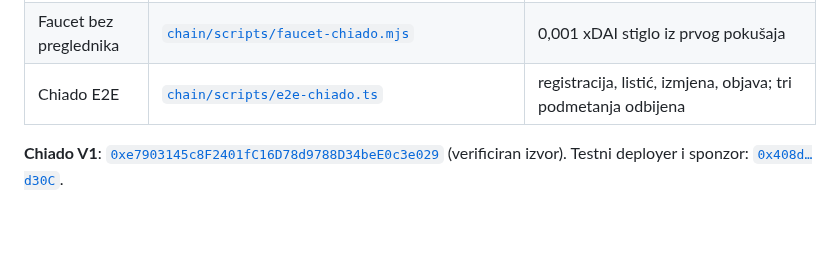
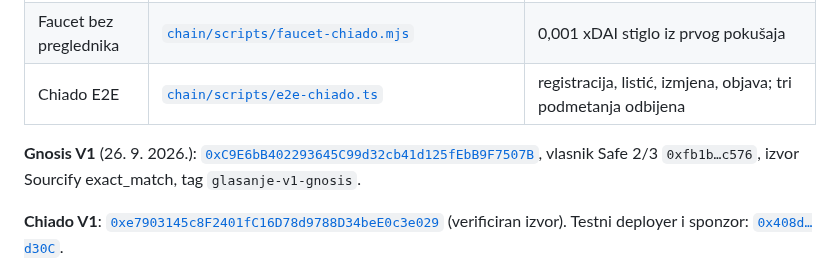
Before and after one commit to stepanic/stadion-maksimir-natjecaj-2026, a Markdown page: docs/blockchain/README.md, the part around the change. Rendered like a GitHub page; blank space fills up the shorter version.

Commit message:
docs(glasanje): V1 na Gnosisu — adrese, Sourcify postupak, zamke (Blockscout → Gnosisscan)
Co-Authored-By: Claude Opus 5.5 (1M context) <noreply@anthropic.com>

```diff
--- a/docs/blockchain/README.md
+++ b/docs/blockchain/README.md
@@ -56,6 +56,9 @@ novčanik ni xDAI.
 | Faucet bez preglednika | [`chain/scripts/faucet-chiado.mjs`](../../chain/scripts/faucet-chiado.mjs) | 0,001 xDAI stiglo iz prvog pokušaja |
 | Chiado E2E | [`chain/scripts/e2e-chiado.ts`](../../chain/scripts/e2e-chiado.ts) | registracija, listić, izmjena, objava; tri podmetanja odbijena |
 
+**Gnosis V1** (26. 9. 2026.): [`0xC9E6bB402293645C99d32cb41d125fEbB9F7507B`](https://gnosisscan.io/address/0xC9E6bB402293645C99d32cb41d125fEbB9F7507B),
+vlasnik Safe 2/3 `0xfb1b…c576`, izvor Sourcify exact_match, tag `glasanje-v1-gnosis`.
+
 **Chiado V1**: [`0xe7903145c8F2401fC16D78d9788D34beE0c3e029`](https://gnosis-chiado.blockscout.com/address/0xe7903145c8F2401fC16D78d9788D34beE0c3e029#code)
 (verificiran izvor). Testni deployer i sponzor:
 [`0x408d…d30C`](https://gnosis-chiado.blockscout.com/address/0x408d1866cda9174A1E1d75bB7cf87ee27561d30C).
```
Also changed, not shown: docs/blockchain/03-deploy-runbook.md (+24 -0 lines), docs/blockchain/08-integracija-s-fazom-1.md (+8 -12 lines).
